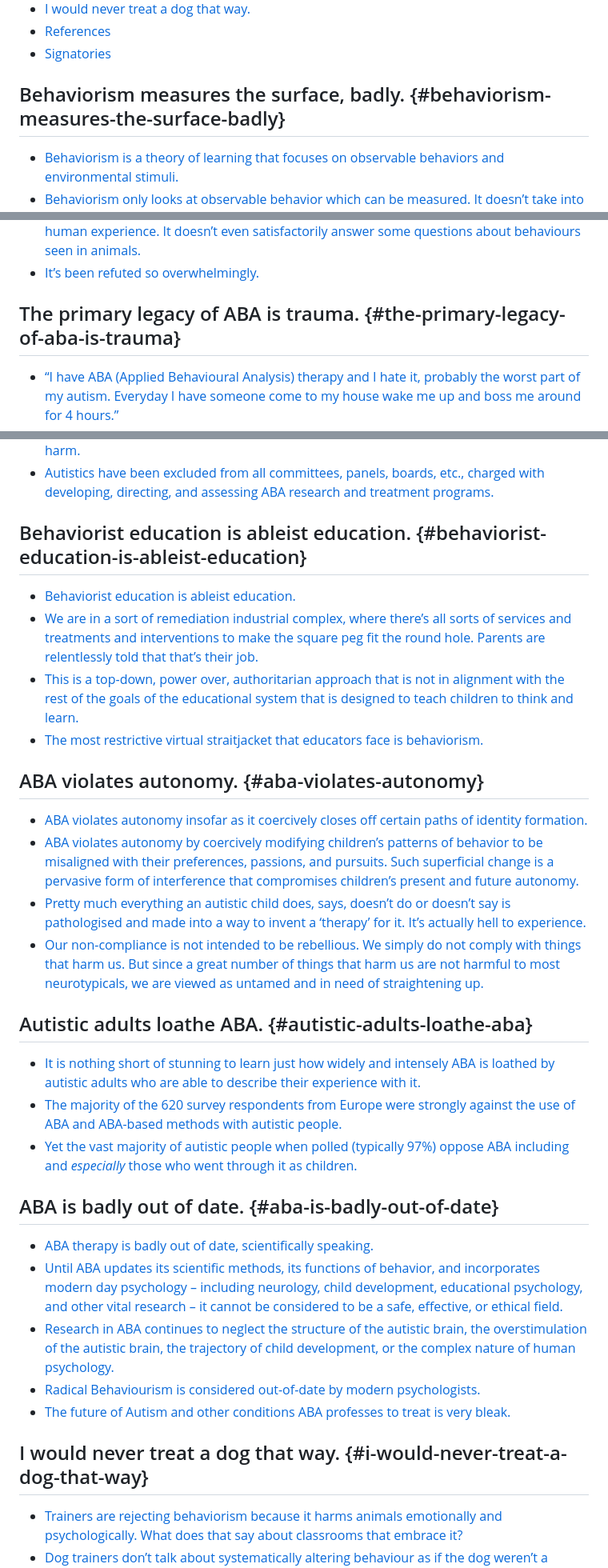
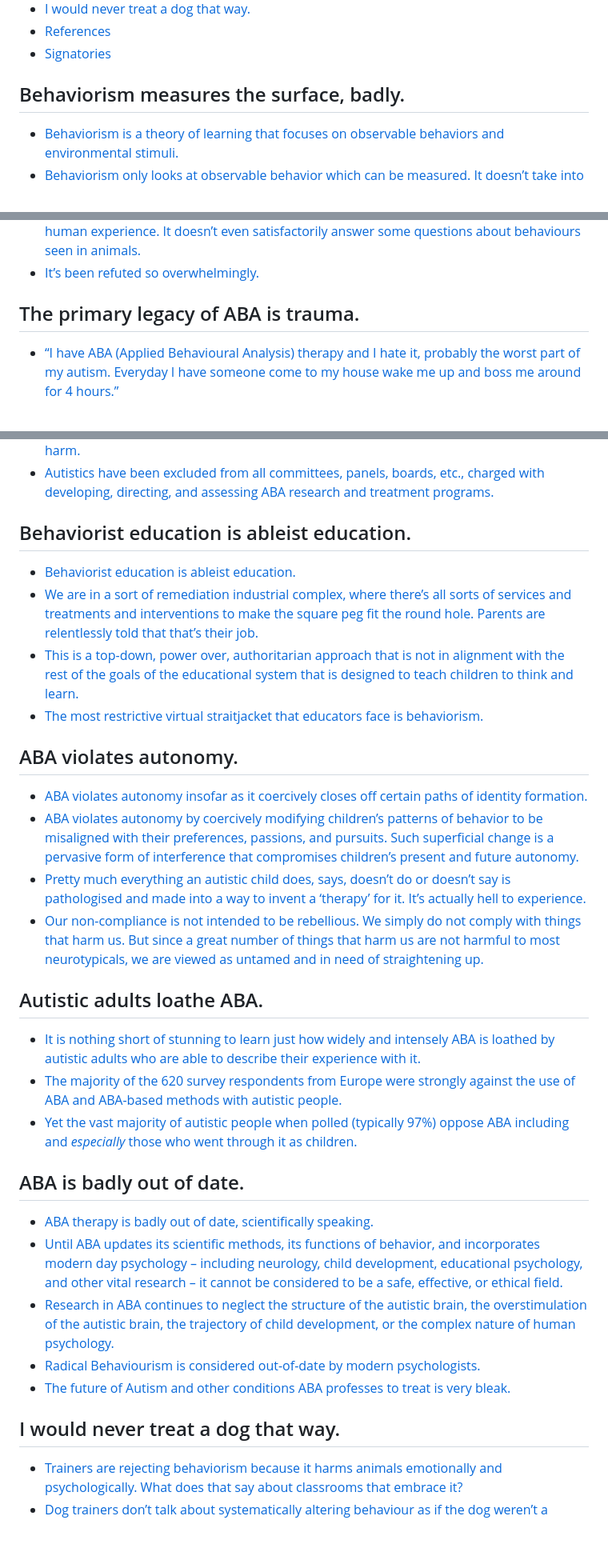
Before and after one commit to Stimpunks/Why-Sheets, a Markdown page: Behaviorism.md, 3 parts joined by grey strips. Shown: that part at 80% size. Rendered like a GitHub page; blank space fills up the shorter version.

Commit message:
Change link and header ID style to leverage new Ulyssess feature.

```diff
--- a/Behaviorism.md
+++ b/Behaviorism.md
@@ -17,7 +17,7 @@ Here's why:
 - [References](#references)
 - [Signatories](#signatories)
 
-## Behaviorism measures the surface, badly. {#behaviorism-measures-the-surface-badly}
+## Behaviorism measures the surface, badly.
 
 - [Behaviorism is a theory of learning that focuses on observable behaviors and environmental stimuli.](https://www.verywellmind.com/behavioral-psychology-4157183)
 - [Behaviorism only looks at observable behavior which can be measured. It doesn’t take into account thoughts, genetics, anxiety, trauma, health, or emotions because those things cannot be measured.](https://neuroclastic.com/2021/04/08/what-is-aba-and-does-it-work/)
@@ -33,7 +33,7 @@ Here's why:
 - [Radical Behaviourism is broadly seen by psychology professionals as a simplistic and restrictive theory which is useful in certain situations but cannot sum up the entirety of the human experience. It doesn’t even satisfactorily answer some questions about behaviours seen in animals.](https://neuroclastic.com/is-aba-really-dog-training-for-children-a-professional-dog-trainer-weighs-in/?__twitter_impression=true&fbclid=IwAR3E6kZQHA7IJtpN279-WEhfM2FegGynTGgiKm-QLFM4DlBeseoh9egos0Q&amp)
 - [It’s been refuted so overwhelmingly.](https://www.youtube.com/watch?v=OrQ0LfqxABM)
 
-## The primary legacy of ABA is trauma. {#the-primary-legacy-of-aba-is-trauma}
+## The primary legacy of ABA is trauma.
 
 - [“I have ABA (Applied Behavioural Analysis) therapy and I hate it, probably the worst part of my autism. Everyday I have someone come to my house wake me up and boss me around for 4 hours.”](https://www.youtube.com/watch?v=VmhNWH10UJw&t=3s)
 - [The problems associated with ABA run very deep. It is a human rights violation to continue to ignore and discount the voices of Autistic people about deeply traumatising and harmful “therapies” such as ABA.](https://twitter.com/jornbettin/status/1525331264659546112?s=20&t=89NQYIy_HYjPMz6wO94onA)
@@ -63,27 +63,27 @@ Here's why:
 - [Providing a treatment that causes pain in exchange for no benefit, even if unknowingly, is tantamount to torture and violates the most basic requirement of any therapy: to do no harm.](https://link.springer.com/article/10.1007/s41252-021-00201-1)
 - [Autistics have been excluded from all committees, panels, boards, etc., charged with developing, directing, and assessing ABA research and treatment programs.](https://www.sentex.ca/~nexus23/naa_aba.html)
 
-## Behaviorist education is ableist education. {#behaviorist-education-is-ableist-education}
+## Behaviorist education is ableist education.
 
 - [Behaviorist education is ableist education.](/?p=17693)
 - [We are in a sort of remediation industrial complex, where there’s all sorts of services and treatments and interventions to make the square peg fit the round hole. Parents are relentlessly told that that’s their job.](https://longreads.com/2019/12/17/normal-sucks-author-jonathan-mooney-on-how-schools-fail-kids-with-learning-differences/)
 - [This is a top-down, power over, authoritarian approach that is not in alignment with the rest of the goals of the educational system that is designed to teach children to think and learn.](https://endseclusion.org/research/the-problem-with-behaviorism/)
 - [The most restrictive virtual straitjacket that educators face is behaviorism.](https://www.alfiekohn.org/article/behavior/)
 
-## ABA violates autonomy. {#aba-violates-autonomy}
+## ABA violates autonomy.
 
 - [ABA violates autonomy insofar as it coercively closes off certain paths of identity formation.](https://muse.jhu.edu/article/753840)
 - [ABA violates autonomy by coercively modifying children’s patterns of behavior to be misaligned with their preferences, passions, and pursuits. Such superficial change is a pervasive form of interference that compromises children’s present and future autonomy.](https://muse.jhu.edu/article/753840)
 - [Pretty much everything an autistic child does, says, doesn’t do or doesn’t say is pathologised and made into a way to invent a ‘therapy’ for it. It’s actually hell to experience.](https://twitter.com/annmemmott/status/1015968112674574336?s=12)
 - [Our non-compliance is not intended to be rebellious. We simply do not comply with things that harm us. But since a great number of things that harm us are not harmful to most neurotypicals, we are viewed as untamed and in need of straightening up.](http://www.thinkingautismguide.com/2018/04/on-hans-asperger-nazis-and-autism.html?m=1)
 
-## Autistic adults loathe ABA. {#autistic-adults-loathe-aba}
+## Autistic adults loathe ABA.
 
 - [It is nothing short of stunning to learn just how widely and intensely ABA is loathed by autistic adults who are able to describe their experience with it.](https://www.alfiekohn.org/blogs/autism/)
 - [The majority of the 620 survey respondents from Europe were strongly against the use of ABA and ABA-based methods with autistic people.](https://eucap.eu/2024/04/02/aba-statement/)
 - [Yet the vast majority of autistic people when polled (typically 97%) oppose ABA including and _especially_ those who went through it as children.](https://neuroclastic.com/is-aba-really-dog-training-for-children-a-professional-dog-trainer-weighs-in/?__twitter_impression=true&fbclid=IwAR3E6kZQHA7IJtpN279-WEhfM2FegGynTGgiKm-QLFM4DlBeseoh9egos0Q&amp)
 
-## ABA is badly out of date. {#aba-is-badly-out-of-date}
+## ABA is badly out of date.
 
 - [ABA therapy is badly out of date, scientifically speaking.](https://neuroclastic.com/2020/10/14/behaviorism-is-dead-how-do-we-tell-the-autism-parents/)
 - [Until ABA updates its scientific methods, its functions of behavior, and incorporates modern day psychology – including neurology, child development, educational psychology, and other vital research – it cannot be considered to be a safe, effective, or ethical field.](https://neuroclastic.com/2020/10/14/behaviorism-is-dead-how-do-we-tell-the-autism-parents/)
@@ -91,7 +91,7 @@ Here's why:
 - [Radical Behaviourism is considered out-of-date by modern psychologists.](https://neuroclastic.com/is-aba-really-dog-training-for-children-a-professional-dog-trainer-weighs-in/?__twitter_impression=true&fbclid=IwAR3E6kZQHA7IJtpN279-WEhfM2FegGynTGgiKm-QLFM4DlBeseoh9egos0Q&amp)
 - [The future of Autism and other conditions ABA professes to treat is very bleak.](https://link.springer.com/article/10.1007/s41252-021-00201-1)
 
-## I would never treat a dog that way. {#i-would-never-treat-a-dog-that-way}
+## I would never treat a dog that way.
 
 - [Trainers are rejecting behaviorism because it harms animals emotionally and psychologically. What does that say about classrooms that embrace it?](https://www.humanrestorationproject.org/writing/empty-pedagogy-behaviorism-and-the-rejection-of-equity)
 - [Dog trainers don’t talk about systematically altering behaviour as if the dog weren’t a thinking, feeling, sentient being.](https://neuroclastic.com/is-aba-really-dog-training-for-children-a-professional-dog-trainer-weighs-in/?__twitter_impression=true&fbclid=IwAR3E6kZQHA7IJtpN279-WEhfM2FegGynTGgiKm-QLFM4DlBeseoh9egos0Q&amp)
```
Also changed, not shown: other parts of Behaviorism.md (+3 -3 lines).
